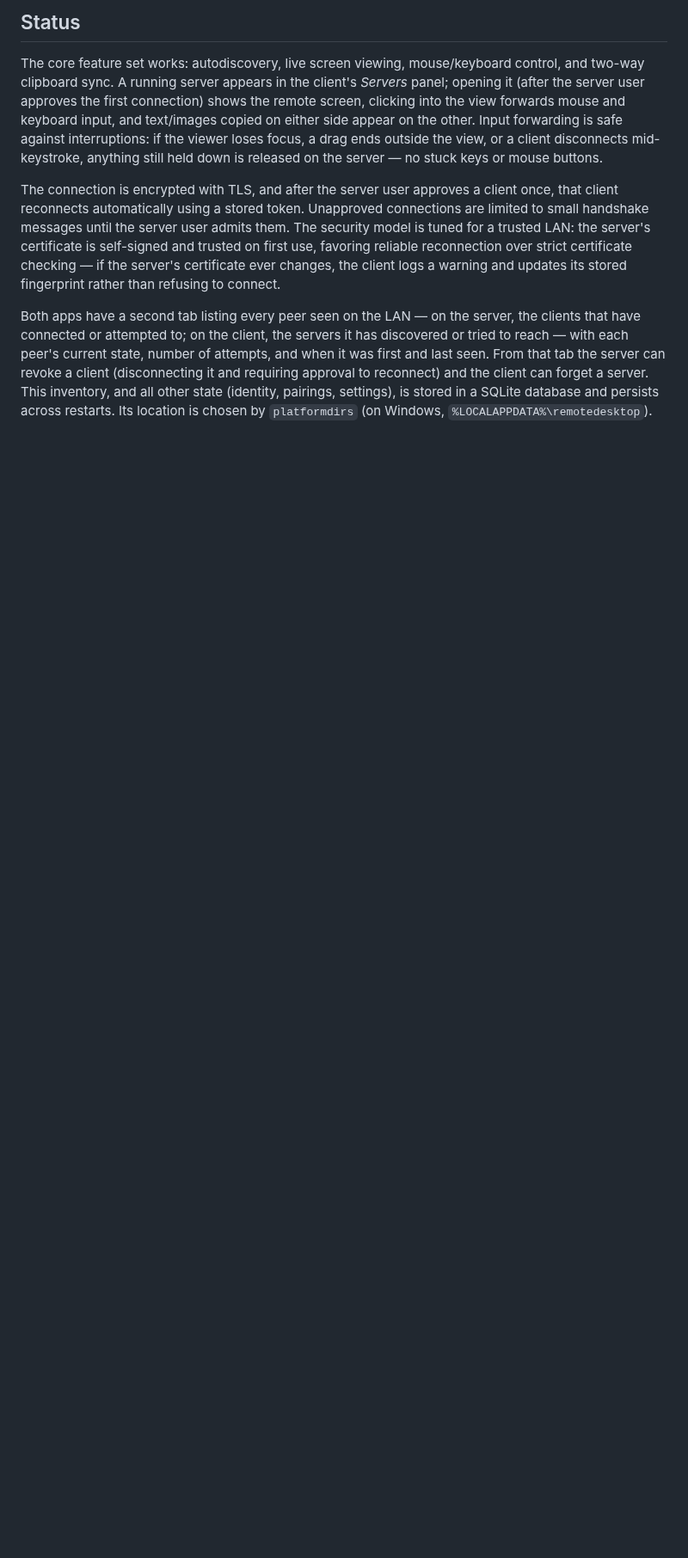
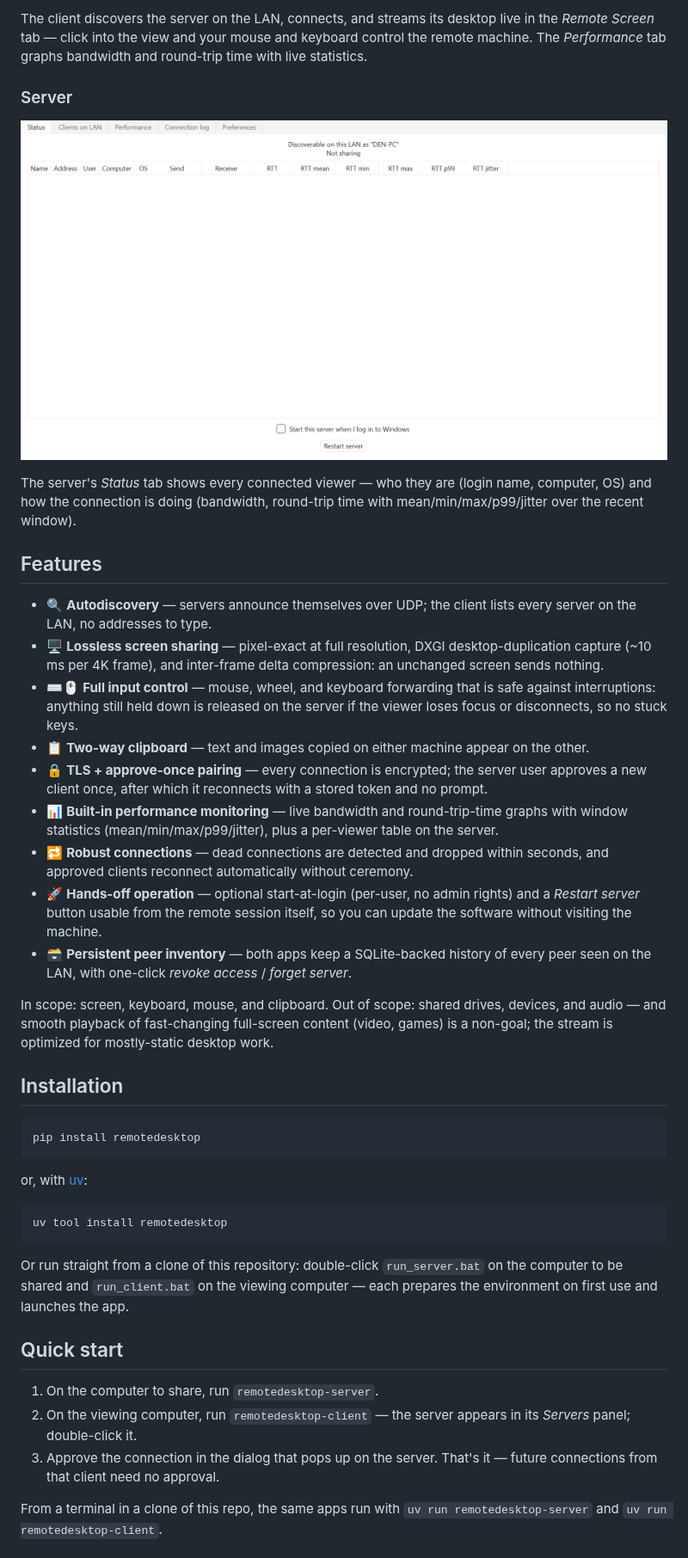
Before and after one commit to jamesabel/remotedesktop, a Markdown page: readme.md, the part around one of its changes. Shown at 86% size. Rendered like a GitHub page; pictures changed too: docs/media/server-demo.gif (added); blank space fills up the shorter version.

````diff
--- a/readme.md
+++ b/readme.md
@@ -37,31 +28,59 @@ This does not use Windows RDP nor rely on any Microsoft-based authentication.
 
-## Status
+The client discovers the server on the LAN, connects, and streams its
+desktop live in the *Remote Screen* tab — click into the view and your mouse
+and keyboard control the remote machine. The *Performance* tab graphs
+bandwidth and round-trip time with live statistics.
 
-The core feature set works: autodiscovery, live screen viewing,
-mouse/keyboard control, and two-way clipboard sync. A running server appears
-in the client's *Servers* panel; opening it (after the server user approves
-the first connection) shows the remote screen, clicking into the view
-forwards mouse and keyboard input, and text/images copied on either side
-appear on the other. Input forwarding is safe against interruptions: if the
-viewer loses focus, a drag ends outside the view, or a client disconnects
-mid-keystroke, anything still held down is released on the server — no stuck
-keys or mouse buttons.
+### Server
 
-The connection is encrypted with TLS, and after the server user approves a
-client once, that client reconnects automatically using a stored token.
-Unapproved connections are limited to small handshake messages until the
-server user admits them. The security model is tuned for a trusted LAN: the
-server's certificate is self-signed and trusted on first use, favoring
-reliable reconnection over strict certificate checking — if the server's
-certificate ever changes, the client logs a warning and updates its stored
-fingerprint rather than refusing to connect.
+![Server demo](https://raw.githubusercontent.com/jamesabel/remotedesktop/master/docs/media/server-demo.gif)
 
-Both apps have a second tab listing every peer seen on the LAN — on the
-server, the clients that have connected or attempted to; on the client, the
-servers it has discovered or tried to reach — with each peer's current state,
-number of attempts, and when it was first and last seen. From that tab the
-server can revoke a client (disconnecting it and requiring approval to
-reconnect) and the client can forget a server. This inventory, and all other
-state (identity, pairings, settings), is stored in a SQLite database and
-persists across restarts. Its location is chosen by `platformdirs` (on
-Windows, `%LOCALAPPDATA%\remotedesktop`).
+The server's *Status* tab shows every connected viewer — who they are (login
+name, computer, OS) and how the connection is doing (bandwidth, round-trip
+time with mean/min/max/p99/jitter over the recent window).
+
+## Features
+
+- 🔍 **Autodiscovery** — servers announce themselves over UDP; the client lists every server on the LAN, no addresses to type.
+- 🖥️ **Lossless screen sharing** — pixel-exact at full resolution, DXGI desktop-duplication capture (~10 ms per 4K frame), and inter-frame delta compression: an unchanged screen sends nothing.
+- ⌨️🖱️ **Full input control** — mouse, wheel, and keyboard forwarding that is safe against interruptions: anything still held down is released on the server if the viewer loses focus or disconnects, so no stuck keys.
+- 📋 **Two-way clipboard** — text and images copied on either machine appear on the other.
+- 🔒 **TLS + approve-once pairing** — every connection is encrypted; the server user approves a new client once, after which it reconnects with a stored token and no prompt.
+- 📊 **Built-in performance monitoring** — live bandwidth and round-trip-time graphs with window statistics (mean/min/max/p99/jitter), plus a per-viewer table on the server.
+- 🔁 **Robust connections** — dead connections are detected and dropped within seconds, and approved clients reconnect automatically without ceremony.
+- 🚀 **Hands-off operation** — optional start-at-login (per-user, no admin rights) and a *Restart server* button usable from the remote session itself, so you can update the software without visiting the machine.
+- 🗃️ **Persistent peer inventory** — both apps keep a SQLite-backed history of every peer seen on the LAN, with one-click *revoke access* / *forget server*.
+
+In scope: screen, keyboard, mouse, and clipboard. Out of scope: shared
+drives, devices, and audio — and smooth playback of fast-changing
+full-screen content (video, games) is a non-goal; the stream is optimized
+for mostly-static desktop work.
+
+## Installation
+
+```
+pip install remotedesktop
+```
+
+or, with [uv](https://docs.astral.sh/uv/):
+
+```
+uv tool install remotedesktop
+```
+
+Or run straight from a clone of this repository: double-click
+`run_server.bat` on the computer to be shared and `run_client.bat` on the
+viewing computer — each prepares the environment on first use and launches
+the app.
+
+## Quick start
+
+1. On the computer to share, run `remotedesktop-server`.
+2. On the viewing computer, run `remotedesktop-client` — the server appears
+   in its *Servers* panel; double-click it.
+3. Approve the connection in the dialog that pops up on the server. That's
+   it — future connections from that client need no approval.
+
+From a terminal in a clone of this repo, the same apps run with
+`uv run remotedesktop-server` and `uv run remotedesktop-client`.
+
````
Also changed, not shown: other parts of readme.md (+27 -41 lines), 4 other files.
